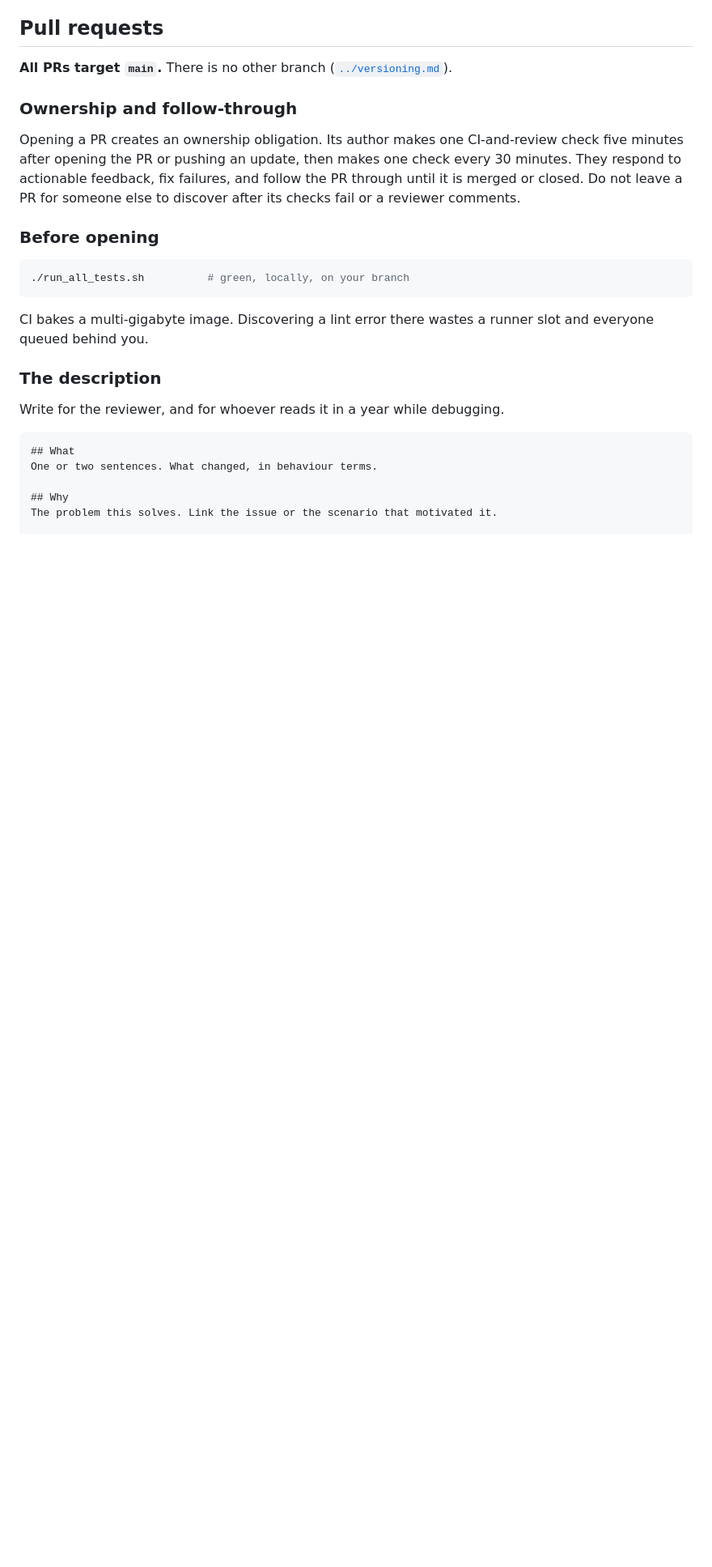
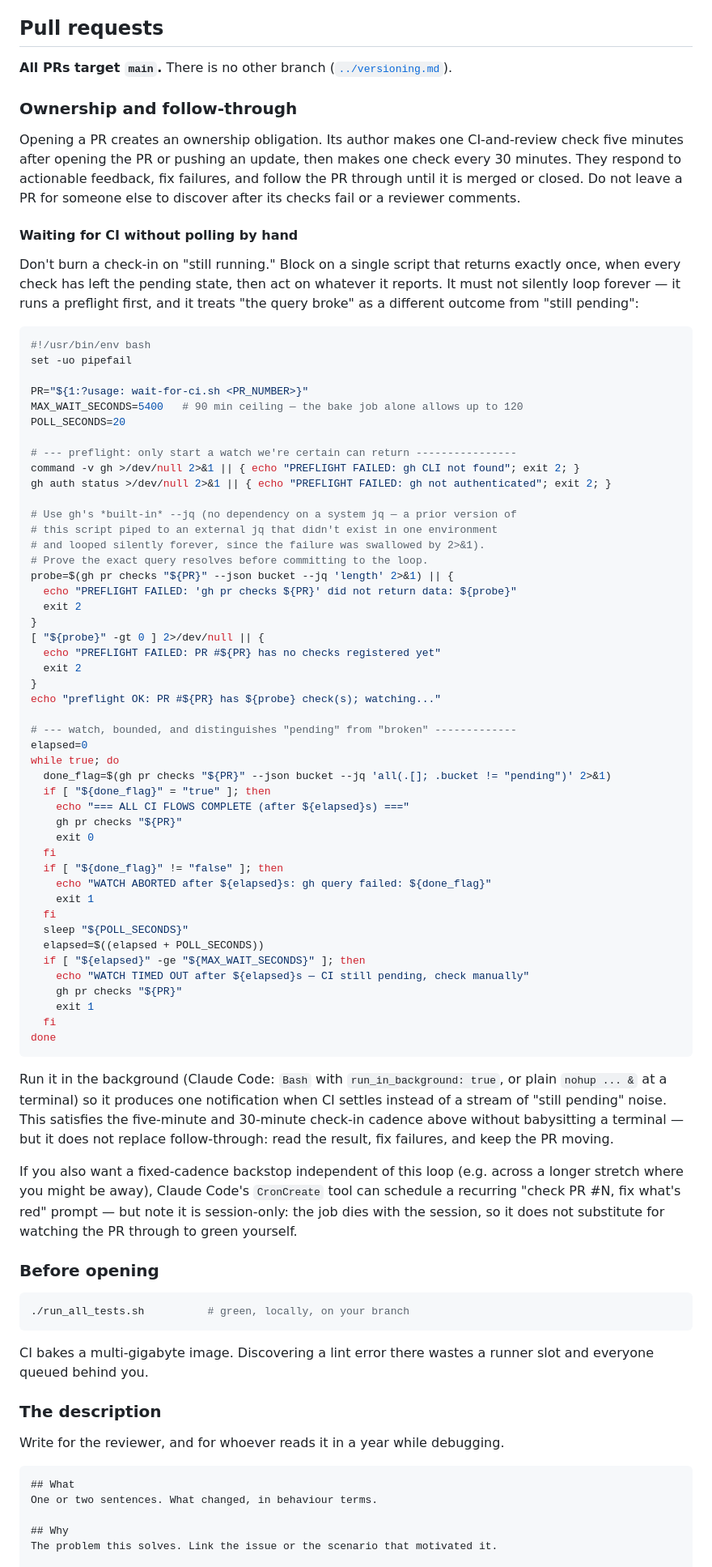
Before and after one commit to hajnina/wi-fucked, a Markdown page: docs/sop/SOP-005-commits-and-pull-requests.md, the part around the change. Shown at 81% size. GitHub-like rendering; blank space fills up the shorter version.

Commit message:
docs(sop): document a self-checked CI wait-loop for PR ownership
Give PR authors a script to satisfy the ownership check-in cadence
without polling by hand: it blocks and returns exactly once, when
every check leaves pending. Preflights gh availability, auth, and
that the exact query resolves before entering the loop, and treats a
broken query as distinct from "still pending" with a bounded timeout
— an earlier draft silently spun forever when it depended on a system
jq that wasn't installed in one environment.

Co-Authored-By: Claude Sonnet 5 <noreply@anthropic.com>

````diff
--- a/docs/sop/SOP-005-commits-and-pull-requests.md
+++ b/docs/sop/SOP-005-commits-and-pull-requests.md
@@ -84,6 +84,74 @@ check every 30 minutes. They respond to actionable feedback, fix failures, and
 follow the PR through until it is merged or closed. Do not leave a PR for someone
 else to discover after its checks fail or a reviewer comments.
 
+#### Waiting for CI without polling by hand
+
+Don't burn a check-in on "still running." Block on a single script that returns
+exactly once, when every check has left the pending state, then act on whatever
+it reports. It must not silently loop forever — it runs a preflight first, and
+it treats "the query broke" as a different outcome from "still pending":
+
+```bash
+#!/usr/bin/env bash
+set -uo pipefail
+
+PR="${1:?usage: wait-for-ci.sh <PR_NUMBER>}"
+MAX_WAIT_SECONDS=5400   # 90 min ceiling — the bake job alone allows up to 120
+POLL_SECONDS=20
+
+# --- preflight: only start a watch we're certain can return ----------------
+command -v gh >/dev/null 2>&1 || { echo "PREFLIGHT FAILED: gh CLI not found"; exit 2; }
+gh auth status >/dev/null 2>&1 || { echo "PREFLIGHT FAILED: gh not authenticated"; exit 2; }
+
+# Use gh's *built-in* --jq (no dependency on a system jq — a prior version of
+# this script piped to an external jq that didn't exist in one environment
+# and looped silently forever, since the failure was swallowed by 2>&1).
+# Prove the exact query resolves before committing to the loop.
+probe=$(gh pr checks "${PR}" --json bucket --jq 'length' 2>&1) || {
+  echo "PREFLIGHT FAILED: 'gh pr checks ${PR}' did not return data: ${probe}"
+  exit 2
+}
+[ "${probe}" -gt 0 ] 2>/dev/null || {
+  echo "PREFLIGHT FAILED: PR #${PR} has no checks registered yet"
+  exit 2
+}
+echo "preflight OK: PR #${PR} has ${probe} check(s); watching..."
+
+# --- watch, bounded, and distinguishes "pending" from "broken" -------------
+elapsed=0
+while true; do
+  done_flag=$(gh pr checks "${PR}" --json bucket --jq 'all(.[]; .bucket != "pending")' 2>&1)
+  if [ "${done_flag}" = "true" ]; then
+    echo "=== ALL CI FLOWS COMPLETE (after ${elapsed}s) ==="
+    gh pr checks "${PR}"
+    exit 0
+  fi
+  if [ "${done_flag}" != "false" ]; then
+    echo "WATCH ABORTED after ${elapsed}s: gh query failed: ${done_flag}"
+    exit 1
+  fi
+  sleep "${POLL_SECONDS}"
+  elapsed=$((elapsed + POLL_SECONDS))
+  if [ "${elapsed}" -ge "${MAX_WAIT_SECONDS}" ]; then
+    echo "WATCH TIMED OUT after ${elapsed}s — CI still pending, check manually"
+    gh pr checks "${PR}"
+    exit 1
+  fi
+done
+```
+
+Run it in the background (Claude Code: `Bash` with `run_in_background: true`, or
+plain `nohup ... &` at a terminal) so it produces one notification when CI settles
+instead of a stream of "still pending" noise. This satisfies the five-minute and
+30-minute check-in cadence above without babysitting a terminal — but it does not
+replace follow-through: read the result, fix failures, and keep the PR moving.
+
+If you also want a fixed-cadence backstop independent of this loop (e.g. across a
+longer stretch where you might be away), Claude Code's `CronCreate` tool can
+schedule a recurring "check PR #N, fix what's red" prompt — but note it is
+session-only: the job dies with the session, so it does not substitute for
+watching the PR through to green yourself.
+
 ### Before opening
 
 ```bash
````
